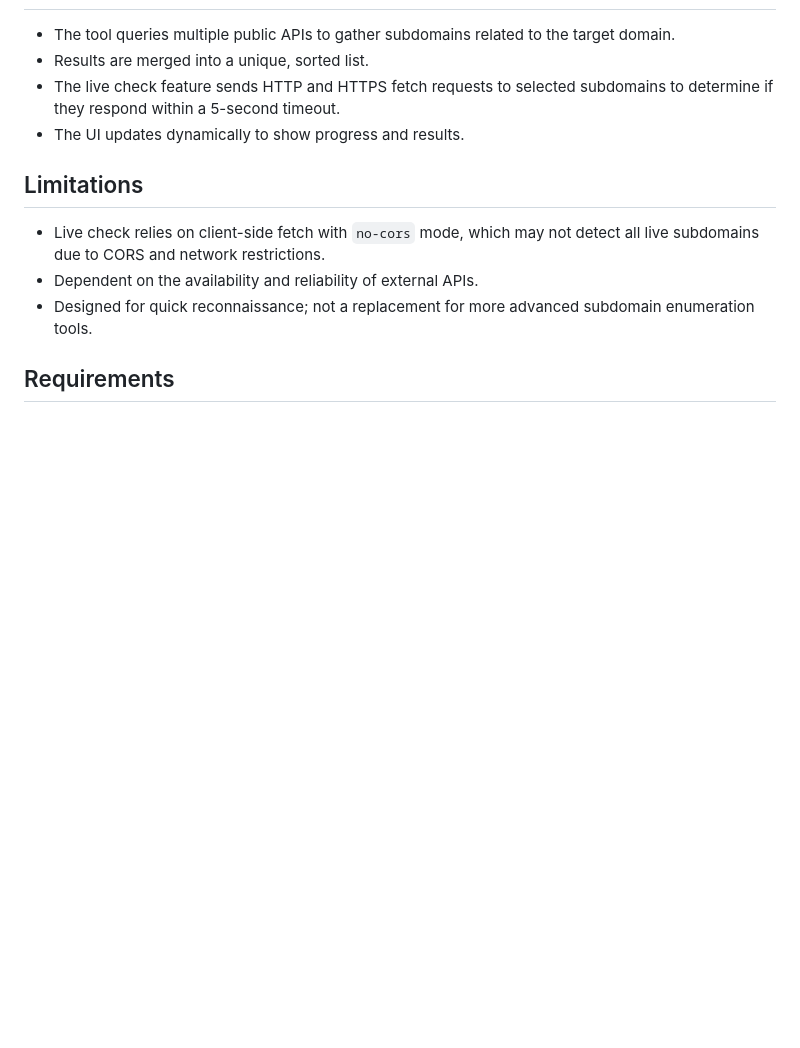
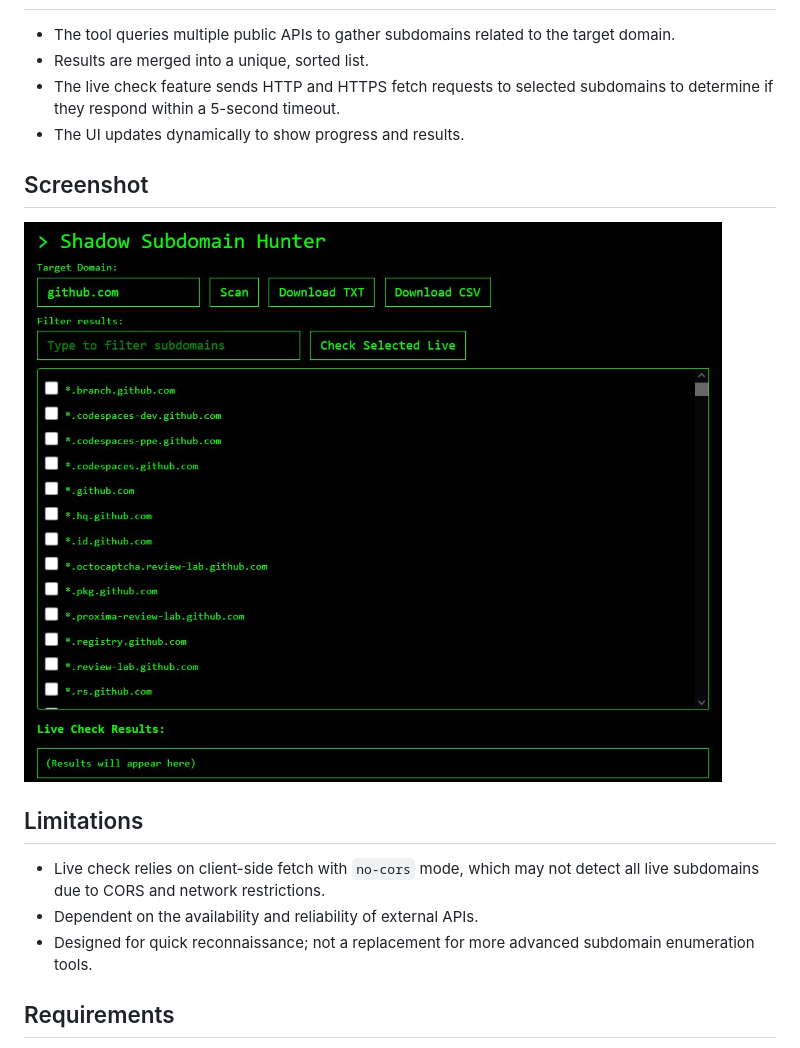
Before and after one commit to abatsakidis/Shadow-Subdomain-Hunter, a Markdown page: README.md, the part around the change. GitHub-like rendering; pictures changed too: screenshot/screen.jpg (added); blank space fills up the shorter version.

```diff
--- a/README.md
+++ b/README.md
@@ -27,6 +27,10 @@
 - The live check feature sends HTTP and HTTPS fetch requests to selected subdomains to determine if they respond within a 5-second timeout.
 - The UI updates dynamically to show progress and results.
 
+## Screenshot
+
+![App Screenshot](screenshot/screen.jpg)
+
 ## Limitations
 
 - Live check relies on client-side fetch with `no-cors` mode, which may not detect all live subdomains due to CORS and network restrictions.
```
